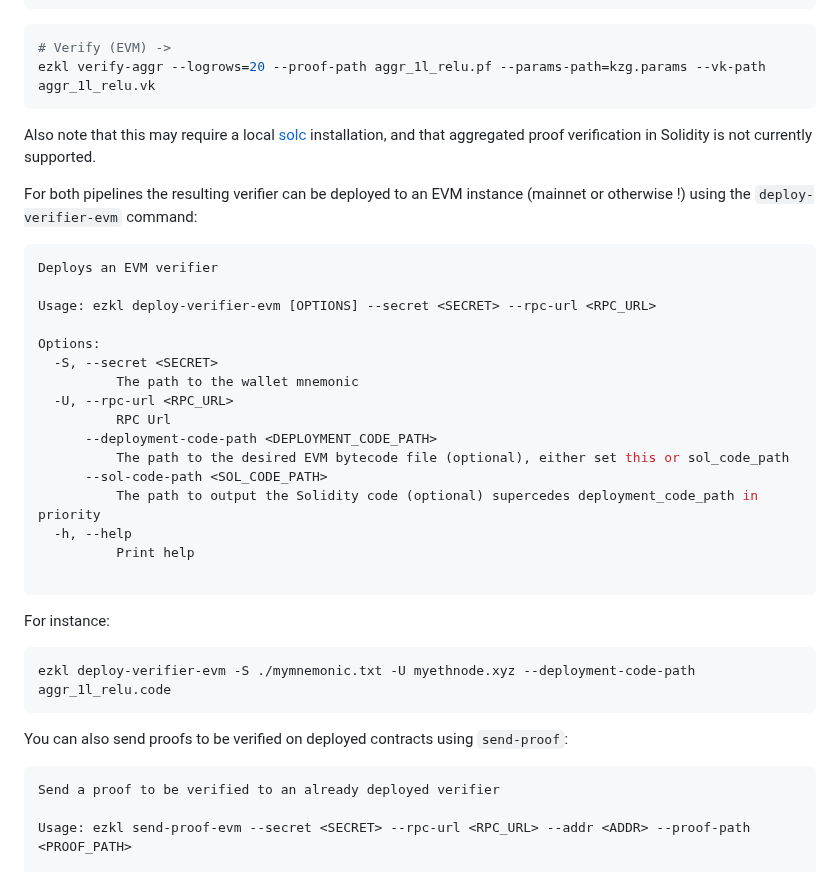
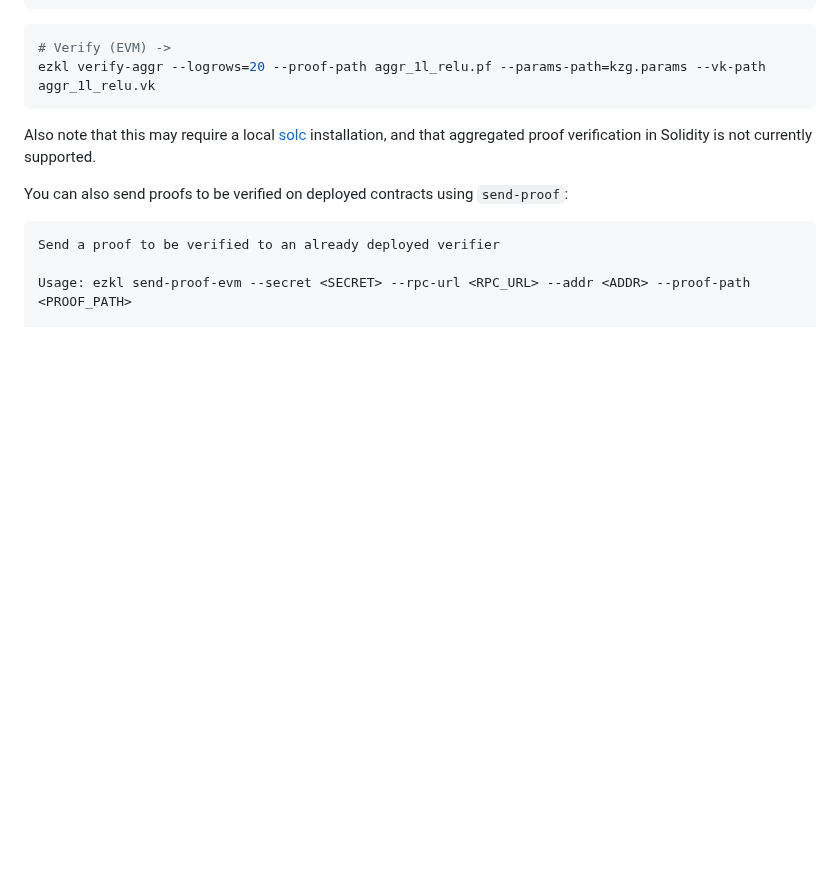
Before and after one commit to zkonduit/ezkl-docs, a Markdown page: Verifying_On-Chain.md, the part around the change. Drawn GitHub-style; blank space fills up the shorter version.

````diff
--- a/Verifying_On-Chain.md
+++ b/Verifying_On-Chain.md
@@ -55,33 +55,6 @@ ezkl verify-aggr --logrows=20 --proof-path aggr_1l_relu.pf --params-path=kzg.par
 
 Also note that this may require a local [solc](https://docs.soliditylang.org/en/v0.8.17/installing-solidity.html) installation, and that aggregated proof verification in Solidity is not currently supported.
 
-For both pipelines the resulting verifier can be deployed to an EVM instance (mainnet or otherwise !) using the `deploy-verifier-evm` command:
-
-```bash
-Deploys an EVM verifier
-
-Usage: ezkl deploy-verifier-evm [OPTIONS] --secret <SECRET> --rpc-url <RPC_URL>
-
-Options:
-  -S, --secret <SECRET>
-          The path to the wallet mnemonic
-  -U, --rpc-url <RPC_URL>
-          RPC Url
-      --deployment-code-path <DEPLOYMENT_CODE_PATH>
-          The path to the desired EVM bytecode file (optional), either set this or sol_code_path
-      --sol-code-path <SOL_CODE_PATH>
-          The path to output the Solidity code (optional) supercedes deployment_code_path in priority
-  -h, --help
-          Print help
-
-```
-
-For instance:
-
-```bash
-ezkl deploy-verifier-evm -S ./mymnemonic.txt -U myethnode.xyz --deployment-code-path aggr_1l_relu.code
-```
-
 You can also send proofs to be verified on deployed contracts using `send-proof`:
 
 ```bash
````
Also changed, not shown: Command_Line_Interface.md (+2 -3 lines).
